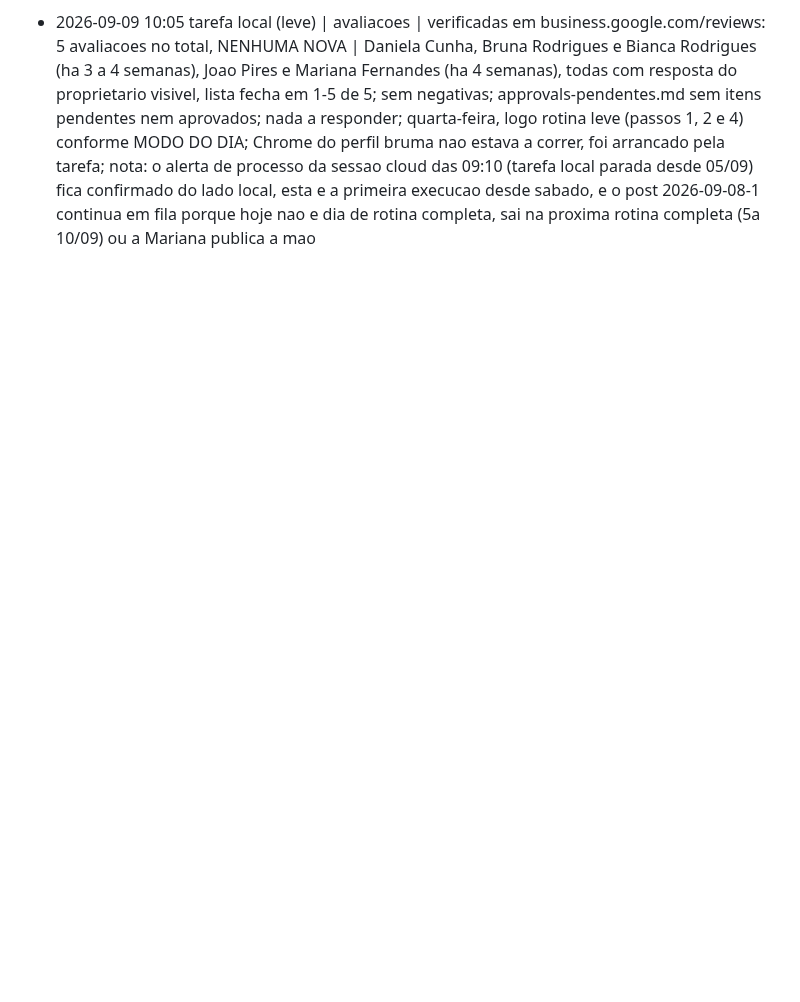
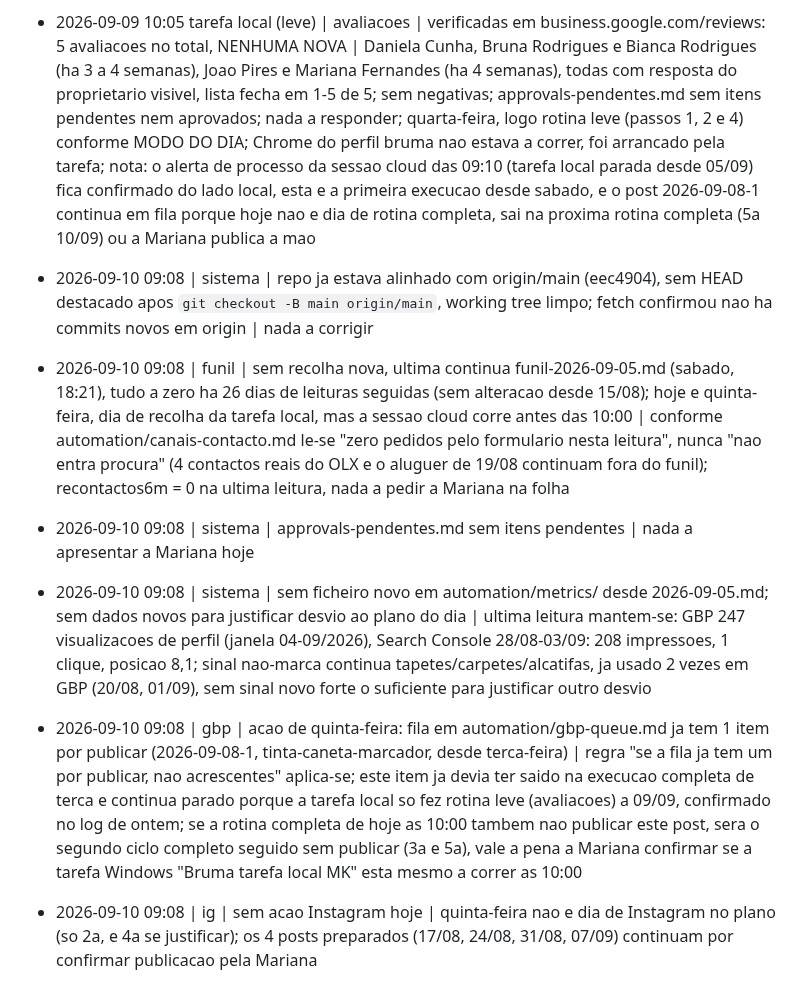
Before and after one commit to mavechfe/bruma-site, a Markdown page: automation/marketing-log.md, the part around the change. GitHub-like rendering; blank space fills up the shorter version.

Commit message:
agent: 2026-09-10
Co-Authored-By: Claude Sonnet 5 <noreply@anthropic.com>
Claude-Session: https://claude.ai/code/session_019mvyaxjqDcK81RyDugyCMj

```diff
--- a/automation/marketing-log.md
+++ b/automation/marketing-log.md
@@ -259,3 +259,10 @@ Formato: `- AAAA-MM-DD HH:mm | <canal: gbp|blog|ig|site|funil|sistema> | <ação
 - 2026-09-09 09:20 | sistema | ITEM VERMELHO: NAO FOI POSSIVEL CONFIRMAR O DEVIO do commit dc72b0f (ligacao interna em limpeza-de-tapetes) | WebFetch a https://brumaservicos.pt/limpeza-de-tapetes/ falhou de imediato com EGRESS_BLOCKED (bloqueio de politica de rede deste ambiente cloud so para brumaservicos.pt, o mesmo identificado a 19/08, 26/08 e 02/09); nao repeti as 3 tentativas nem esperei 1 minuto entre elas porque o erro e um bloqueio definido a nivel de dominio (nao uma falha de ligacao transitoria) e ja foi confirmado identico 3 vezes antes, nao e o problema do build do Pages encravado; sem `gh` CLI nesta sessao e sem endpoint equivalente no servidor MCP do GitHub para pages/builds, como nas 3 ocasioes anteriores; NAO SE ASSUME que o push ficou publicado; precisa de confirmacao visual por alguem com acesso ao dominio (Mariana ou sessao local) de que /limpeza-de-tapetes/ ja mostra o link novo para o artigo de cafe e cha
 
 - 2026-09-09 10:05 tarefa local (leve) | avaliacoes | verificadas em business.google.com/reviews: 5 avaliacoes no total, NENHUMA NOVA | Daniela Cunha, Bruna Rodrigues e Bianca Rodrigues (ha 3 a 4 semanas), Joao Pires e Mariana Fernandes (ha 4 semanas), todas com resposta do proprietario visivel, lista fecha em 1-5 de 5; sem negativas; approvals-pendentes.md sem itens pendentes nem aprovados; nada a responder; quarta-feira, logo rotina leve (passos 1, 2 e 4) conforme MODO DO DIA; Chrome do perfil bruma nao estava a correr, foi arrancado pela tarefa; nota: o alerta de processo da sessao cloud das 09:10 (tarefa local parada desde 05/09) fica confirmado do lado local, esta e a primeira execucao desde sabado, e o post 2026-09-08-1 continua em fila porque hoje nao e dia de rotina completa, sai na proxima rotina completa (5a 10/09) ou a Mariana publica a mao
+
+- 2026-09-10 09:08 | sistema | repo ja estava alinhado com origin/main (eec4904), sem HEAD destacado apos `git checkout -B main origin/main`, working tree limpo; fetch confirmou nao ha commits novos em origin | nada a corrigir
+- 2026-09-10 09:08 | funil | sem recolha nova, ultima continua funil-2026-09-05.md (sabado, 18:21), tudo a zero ha 26 dias de leituras seguidas (sem alteracao desde 15/08); hoje e quinta-feira, dia de recolha da tarefa local, mas a sessao cloud corre antes das 10:00 | conforme automation/canais-contacto.md le-se "zero pedidos pelo formulario nesta leitura", nunca "nao entra procura" (4 contactos reais do OLX e o aluguer de 19/08 continuam fora do funil); recontactos6m = 0 na ultima leitura, nada a pedir a Mariana na folha
+- 2026-09-10 09:08 | sistema | approvals-pendentes.md sem itens pendentes | nada a apresentar a Mariana hoje
+- 2026-09-10 09:08 | sistema | sem ficheiro novo em automation/metrics/ desde 2026-09-05.md; sem dados novos para justificar desvio ao plano do dia | ultima leitura mantem-se: GBP 247 visualizacoes de perfil (janela 04-09/2026), Search Console 28/08-03/09: 208 impressoes, 1 clique, posicao 8,1; sinal nao-marca continua tapetes/carpetes/alcatifas, ja usado 2 vezes em GBP (20/08, 01/09), sem sinal novo forte o suficiente para justificar outro desvio
+- 2026-09-10 09:08 | gbp | acao de quinta-feira: fila em automation/gbp-queue.md ja tem 1 item por publicar (2026-09-08-1, tinta-caneta-marcador, desde terca-feira) | regra "se a fila ja tem um por publicar, nao acrescentes" aplica-se; este item ja devia ter saido na execucao completa de terca e continua parado porque a tarefa local so fez rotina leve (avaliacoes) a 09/09, confirmado no log de ontem; se a rotina completa de hoje as 10:00 tambem nao publicar este post, sera o segundo ciclo completo seguido sem publicar (3a e 5a), vale a pena a Mariana confirmar se a tarefa Windows "Bruma tarefa local MK" esta mesmo a correr as 10:00
+- 2026-09-10 09:08 | ig | sem acao Instagram hoje | quinta-feira nao e dia de Instagram no plano (so 2a, e 4a se justificar); os 4 posts preparados (17/08, 24/08, 31/08, 07/09) continuam por confirmar publicacao pela Mariana
```
